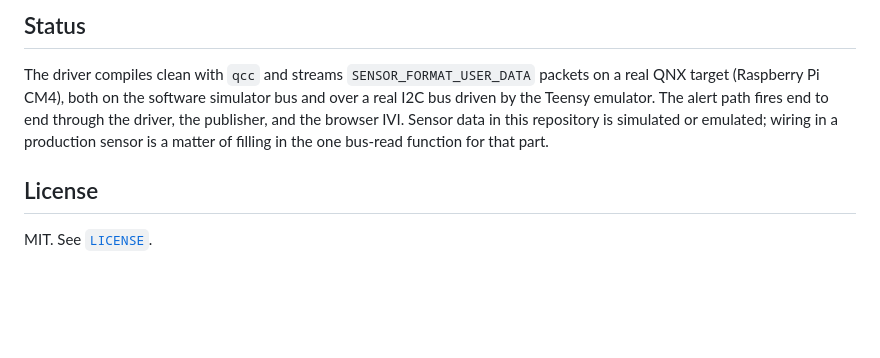
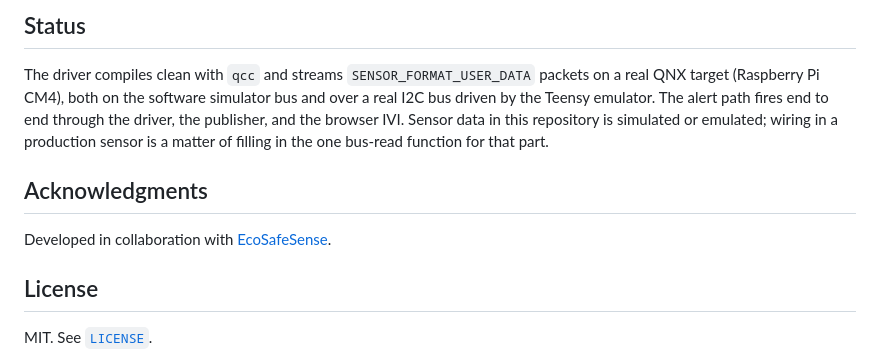
Before and after one commit to ethanrossauto/qnx-air-quality-sensor, a Markdown page: README.md, the part around the change. Drawn GitHub-style; blank space fills up the shorter version.

Commit message:
Credit EcoSafeSense in the README (with their OK)

```diff
--- a/README.md
+++ b/README.md
@@ -125,6 +125,10 @@ Teensy emulator. The alert path fires end to end through the driver, the publish
 IVI. Sensor data in this repository is simulated or emulated; wiring in a production sensor is a
 matter of filling in the one bus-read function for that part.
 
+## Acknowledgments
+
+Developed in collaboration with [EcoSafeSense](https://ecosafesense.com).
+
 ## License
 
 MIT. See [`LICENSE`](LICENSE).
```
